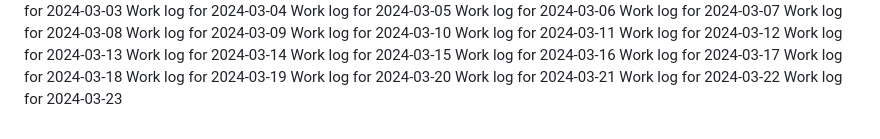
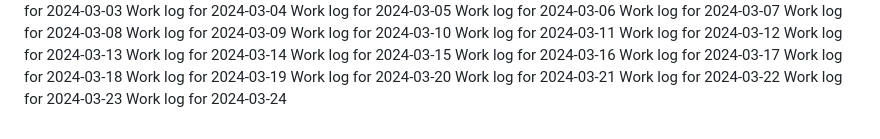
Before and after one commit to aremuumera/IP-Address-tracker, a Markdown page: work_log.md, the part around the change. GitHub-like rendering.

Commit message:
Backdated commit for 2024-03-24

```diff
--- a/work_log.md
+++ b/work_log.md
@@ -2660,3 +2660,4 @@ Work log for 2024-03-20
 Work log for 2024-03-21
 Work log for 2024-03-22
 Work log for 2024-03-23
+Work log for 2024-03-24
```
